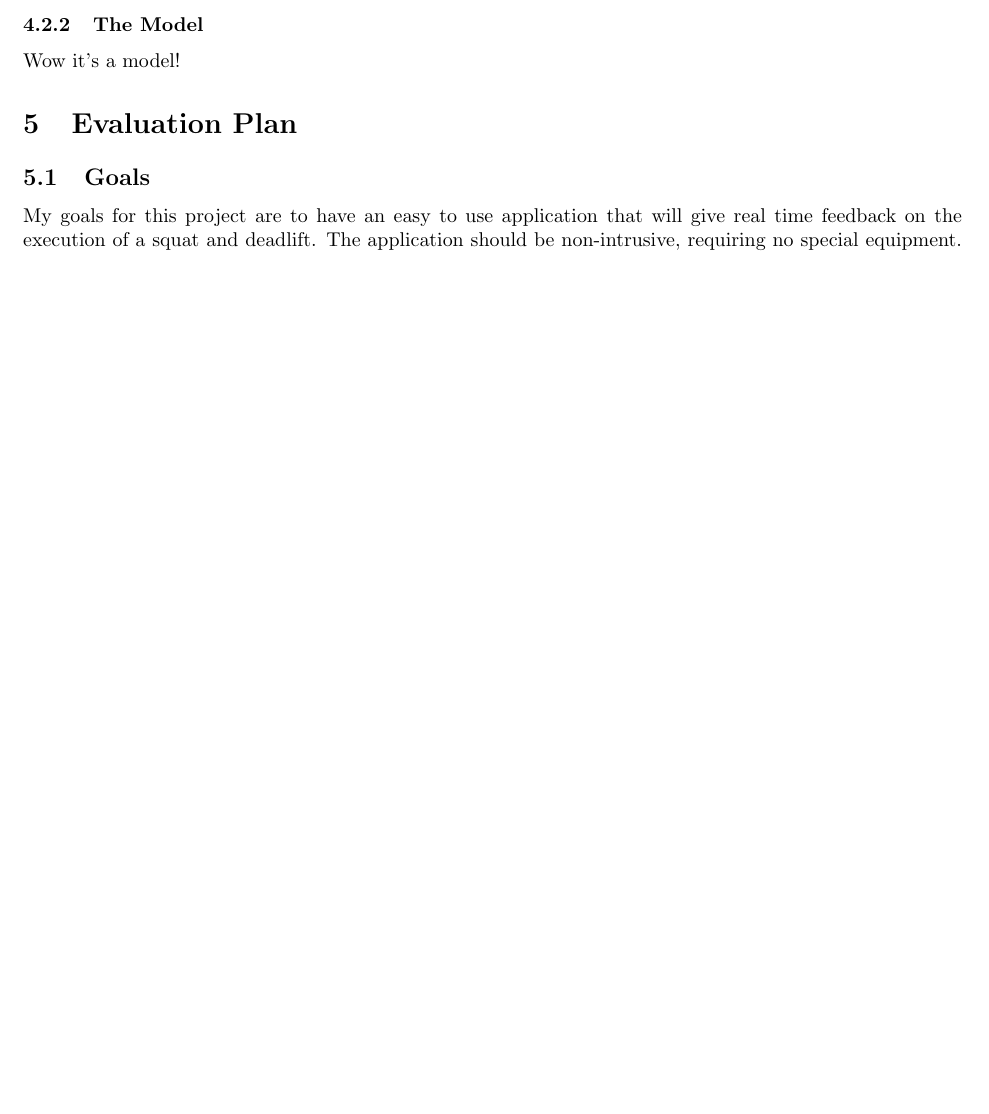
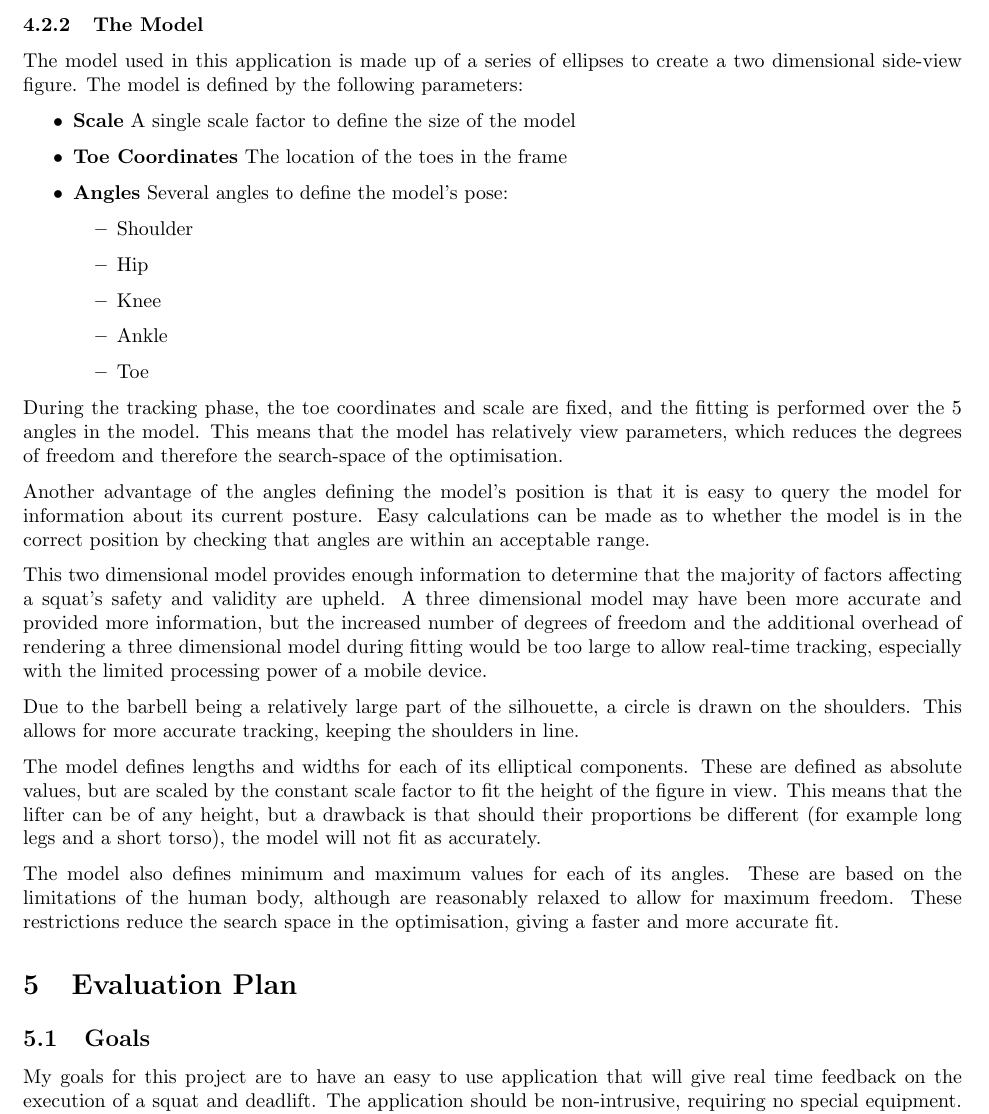
Before and after one commit to cogwirrel/squat_report, a LaTeX document (report.tex, which reads algorithm/tracking/model.tex): part of page 13 of 14 before the commit and part of page 13 of 15 after it, cut so that both start at the same text, the shorter picture padded with empty space. Compiled offline with pdfLaTeX.

Commit message:
Add section describing the model

```diff
--- a/algorithm/tracking/model.tex
+++ b/algorithm/tracking/model.tex
@@ -1,4 +1,29 @@
 \subsubsection{The Model}
 \label{subsec:model}
 
-Wow it's a model!
+The model used in this application is made up of a series of ellipses to create a two dimensional side-view figure. The model is defined by the following parameters:
+
+\begin{itemize}
+	\item \textbf{Scale} A single scale factor to define the size of the model
+	\item \textbf{Toe Coordinates} The location of the toes in the frame
+	\item \textbf{Angles} Several angles to define the model's pose:
+		\begin{itemize}
+			\item Shoulder
+			\item Hip
+			\item Knee
+			\item Ankle
+			\item Toe
+		\end{itemize}
+\end{itemize}
+
+During the tracking phase, the toe coordinates and scale are fixed, and the fitting is performed over the 5 angles in the model. This means that the model has relatively view parameters, which reduces the degrees of freedom and therefore the search-space of the optimisation.
+
+Another advantage of the angles defining the model's position is that it is easy to query the model for information about its current posture. Easy calculations can be made as to whether the model is in the correct position by checking that angles are within an acceptable range.
+
+This two dimensional model provides enough information to determine that the majority of factors affecting a squat's safety and validity are upheld. A three dimensional model may have been more accurate and provided more information, but the increased number of degrees of freedom and the additional overhead of rendering a three dimensional model during fitting would be too large to allow real-time tracking, especially with the limited processing power of a mobile device.
+
+Due to the barbell being a relatively large part of the silhouette, a circle is drawn on the shoulders. This allows for more accurate tracking, keeping the shoulders in line.
+
+The model defines lengths and widths for each of its elliptical components. These are defined as absolute values, but are scaled by the constant scale factor to fit the height of the figure in view. This means that the lifter can be of any height, but a drawback is that should their proportions be different (for example long legs and a short torso), the model will not fit as accurately.
+
+The model also defines minimum and maximum values for each of its angles. These are based on the limitations of the human body, although are reasonably relaxed to allow for maximum freedom. These restrictions reduce the search space in the optimisation, giving a faster and more accurate fit.
```
